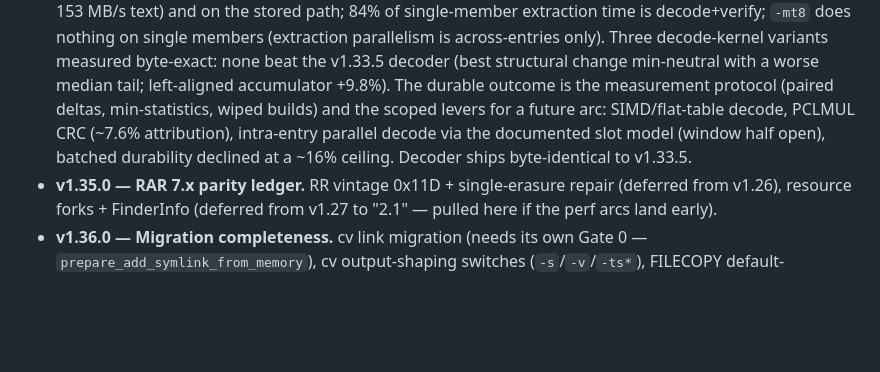
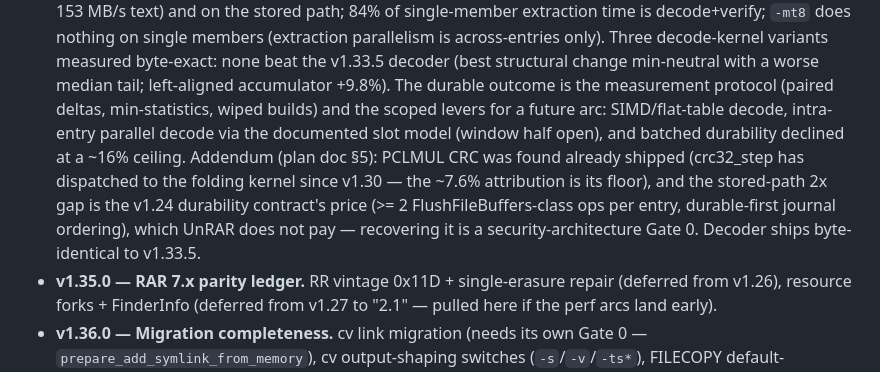
Before and after one commit to geometric-dev/openrar, a Markdown page: docs/ROADMAP.md, the part around the change. Rendered like a GitHub page; blank space fills up the shorter version.

```diff
--- a/docs/ROADMAP.md
+++ b/docs/ROADMAP.md
@@ -382,9 +382,14 @@ gate until dethroned by evidence).
   none beat the v1.33.5 decoder (best structural change min-neutral with a
   worse median tail; left-aligned accumulator +9.8%). The durable outcome is
   the measurement protocol (paired deltas, min-statistics, wiped builds) and
-  the scoped levers for a future arc: SIMD/flat-table decode, PCLMUL CRC
-  (~7.6% attribution), intra-entry parallel decode via the documented slot
-  model (window half open), batched durability declined at a ~16% ceiling.
+  the scoped levers for a future arc: SIMD/flat-table decode, intra-entry
+  parallel decode via the documented slot model (window half open), and
+  batched durability declined at a ~16% ceiling. Addendum (plan doc §5):
+  PCLMUL CRC was found already shipped (crc32_step has dispatched to the
+  folding kernel since v1.30 — the ~7.6% attribution is its floor), and the
+  stored-path 2x gap is the v1.24 durability contract's price (>= 2
+  FlushFileBuffers-class ops per entry, durable-first journal ordering),
+  which UnRAR does not pay — recovering it is a security-architecture Gate 0.
   Decoder ships byte-identical to v1.33.5.
 - **v1.35.0 — RAR 7.x parity ledger.** RR vintage 0x11D + single-erasure
   repair (deferred from v1.26), resource forks + FinderInfo (deferred
```
Also changed, not shown: docs/v1.34.0-implementation-plan.md (+30 -0 lines).
